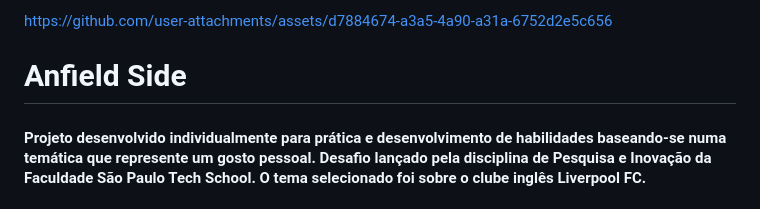
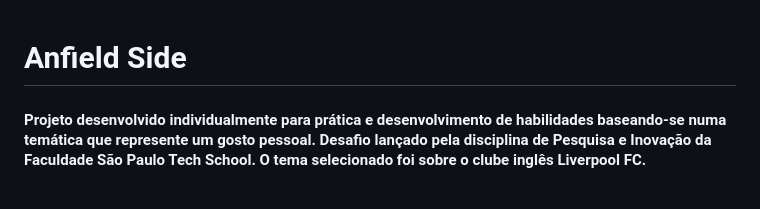
Before and after one commit to souMarioJunior/Anfield-Side, a Markdown page: README.md, the part around the change. Rendered like a GitHub page.

```diff
--- a/README.md
+++ b/README.md
@@ -1,5 +1,3 @@
-
-https://github.com/user-attachments/assets/d7884674-a3a5-4a90-a31a-6752d2e5c656
 # Anfield Side
 
 #### Projeto desenvolvido individualmente para prática e desenvolvimento de habilidades baseando-se numa temática que represente um gosto pessoal. Desafio lançado pela disciplina de Pesquisa e Inovação da Faculdade São Paulo Tech School. O tema selecionado foi sobre o clube inglês Liverpool FC.
```
